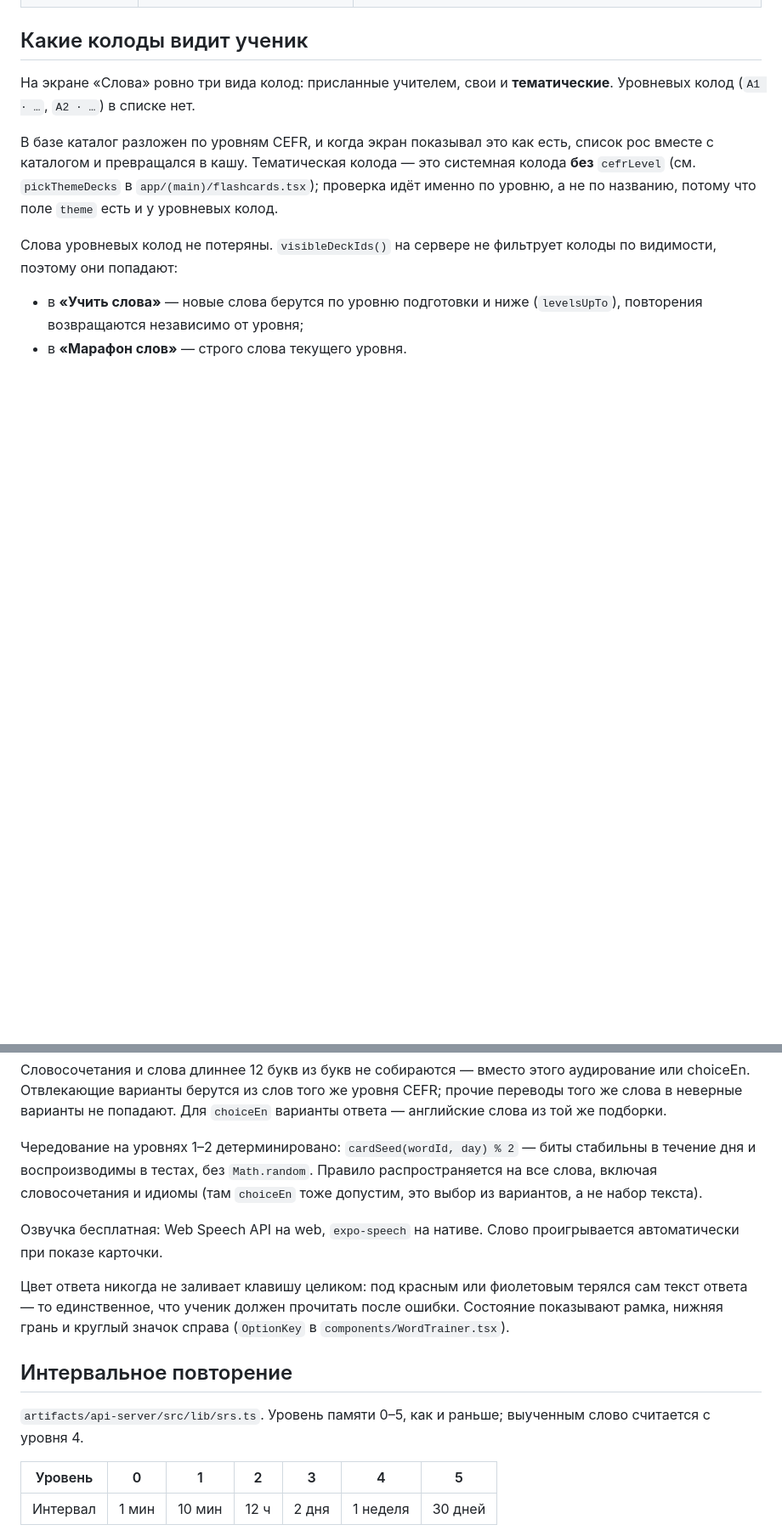
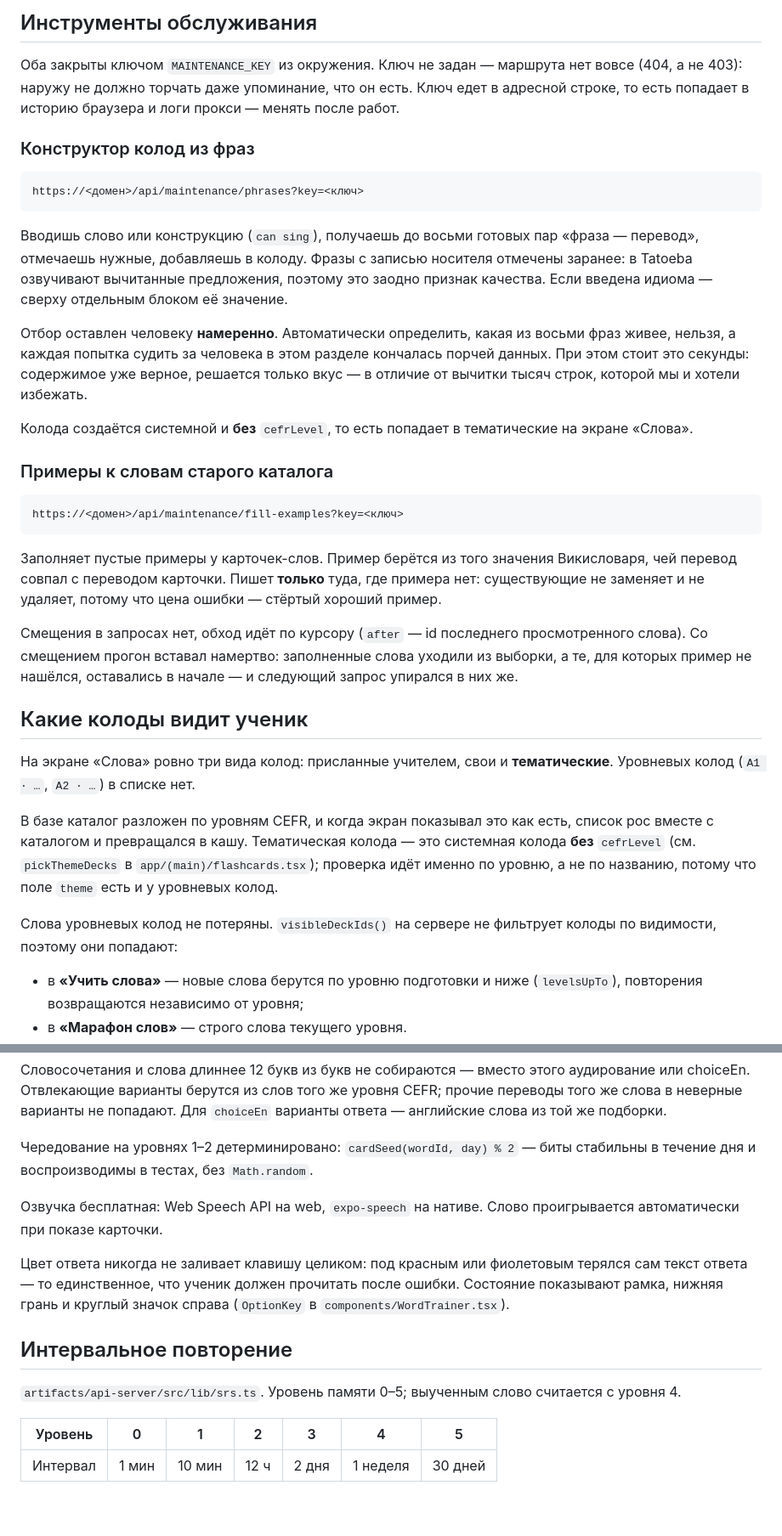
Before and after one commit to kizdzop56/Vps, a Markdown page: WORDS.md, 2 parts joined by grey strips. Shown at 85% size. GitHub-like rendering; blank space fills up the shorter version.

````diff
--- a/WORDS.md
+++ b/WORDS.md
@@ -26,3 +80,45 @@
+## Инструменты обслуживания
+
+Оба закрыты ключом `MAINTENANCE_KEY` из окружения. Ключ не задан — маршрута нет
+вовсе (404, а не 403): наружу не должно торчать даже упоминание, что он есть.
+Ключ едет в адресной строке, то есть попадает в историю браузера и логи прокси —
+менять после работ.
+
+### Конструктор колод из фраз
+
+```
+https://<домен>/api/maintenance/phrases?key=<ключ>
+```
+
+Вводишь слово или конструкцию (`can sing`), получаешь до восьми готовых пар
+«фраза — перевод», отмечаешь нужные, добавляешь в колоду. Фразы с записью
+носителя отмечены заранее: в Tatoeba озвучивают вычитанные предложения, поэтому
+это заодно признак качества. Если введена идиома — сверху отдельным блоком её
+значение.
+
+Отбор оставлен человеку **намеренно**. Автоматически определить, какая из восьми
+фраз живее, нельзя, а каждая попытка судить за человека в этом разделе кончалась
+порчей данных. При этом стоит это секунды: содержимое уже верное, решается
+только вкус — в отличие от вычитки тысяч строк, которой мы и хотели избежать.
+
+Колода создаётся системной и **без** `cefrLevel`, то есть попадает в
+тематические на экране «Слова».
+
+### Примеры к словам старого каталога
+
+```
+https://<домен>/api/maintenance/fill-examples?key=<ключ>
+```
+
+Заполняет пустые примеры у карточек-слов. Пример берётся из того значения
+Викисловаря, чей перевод совпал с переводом карточки. Пишет **только** туда, где
+примера нет: существующие не заменяет и не удаляет, потому что цена ошибки —
+стёртый хороший пример.
+
+Смещения в запросах нет, обход идёт по курсору (`after` — id последнего
+просмотренного слова). Со смещением прогон вставал намертво: заполненные слова
+уходили из выборки, а те, для которых пример не нашёлся, оставались в начале — и
+следующий запрос упирался в них же.
 
 ## Какие колоды видит ученик
 
@@ -65,9 +160,7 @@
 варианты ответа — английские слова из той же подборки.
 
 Чередование на уровнях 1–2 детерминировано: `cardSeed(wordId, day) % 2` — биты
-стабильны в течение дня и воспроизводимы в тестах, без `Math.random`. Правило
-распространяется на все слова, включая словосочетания и идиомы (там `choiceEn` тоже
-допустим, это выбор из вариантов, а не набор текста).
+стабильны в течение дня и воспроизводимы в тестах, без `Math.random`.
 
 Озвучка бесплатная: Web Speech API на web, `expo-speech` на нативе. Слово
 проигрывается автоматически при показе карточки.
@@ -79,8 +172,8 @@
 
 ## Интервальное повторение
 
-`artifacts/api-server/src/lib/srs.ts`. Уровень памяти 0–5, как и раньше;
-выученным слово считается с уровня 4.
+`artifacts/api-server/src/lib/srs.ts`. Уровень памяти 0–5; выученным слово
+считается с уровня 4.
 
 | Уровень | 0 | 1 | 2 | 3 | 4 | 5 |
 | --- | --- | --- | --- | --- | --- | --- |
````
Also changed, not shown: other parts of WORDS.md (+75 -82 lines).
